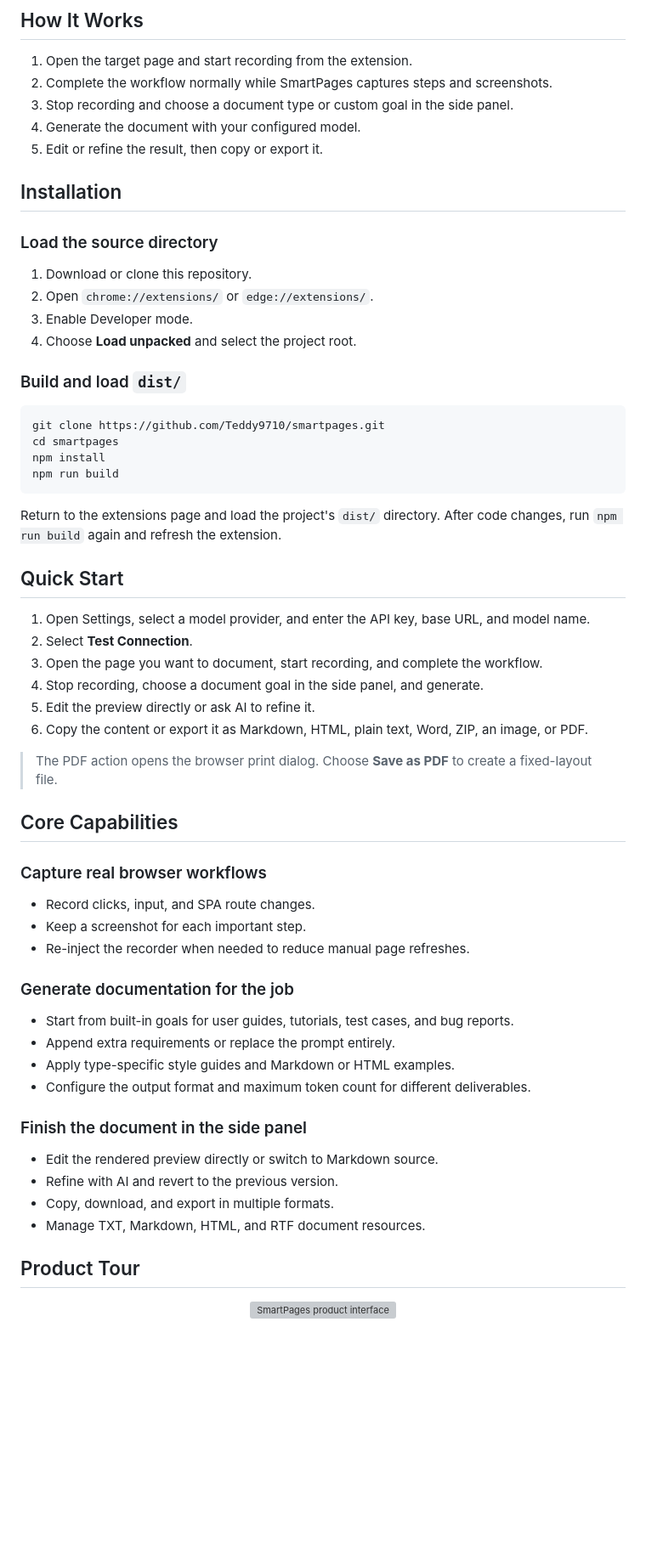
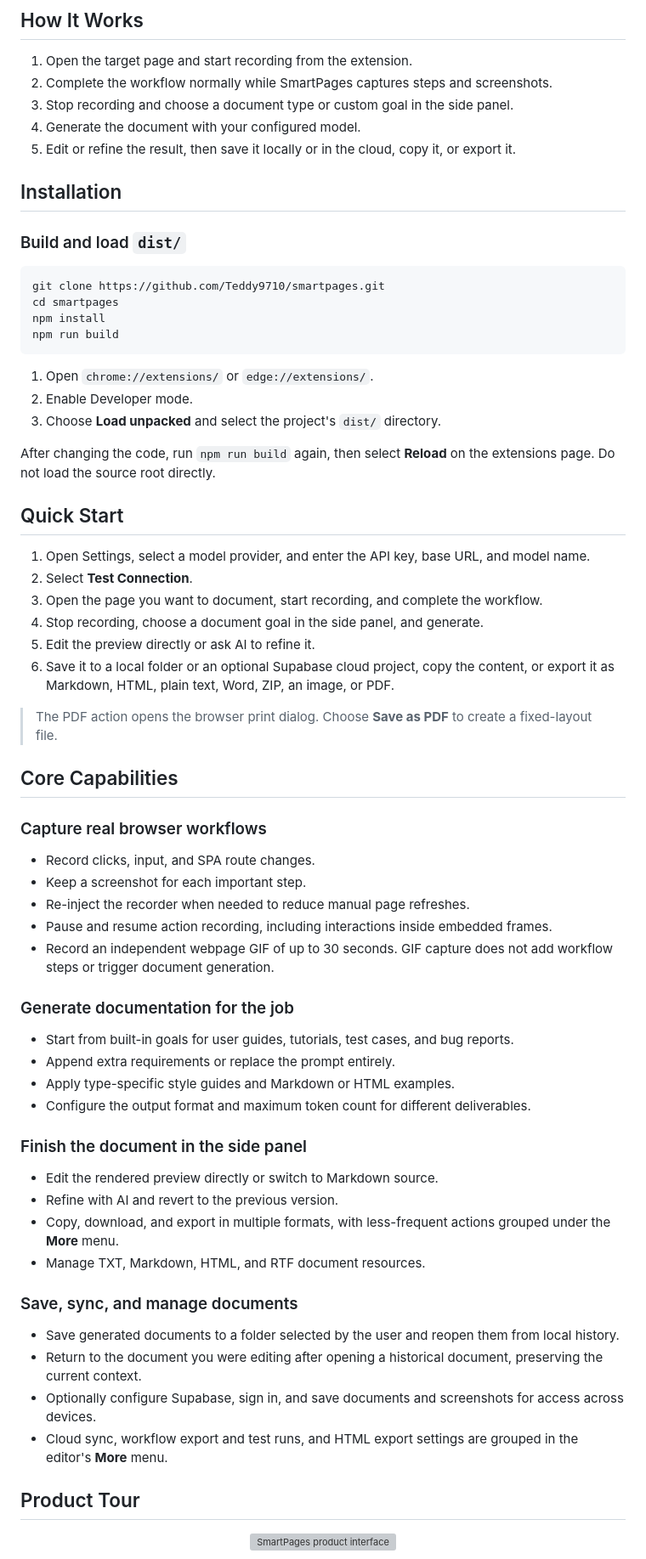
Before and after one commit to Teddy9710/smartpages, a Markdown page: README.en.md, the part around one of its changes. Shown at 85% size. Drawn GitHub-style; blank space fills up the shorter version; grey boxes are pictures that could not be loaded.

Commit message:
docs: sync bilingual readmes with current features

````diff
--- a/README.en.md
+++ b/README.en.md
@@ -42,16 +42,9 @@ The slow part of writing a user guide, test case, or bug report is rarely the wo
 2. Complete the workflow normally while SmartPages captures steps and screenshots.
 3. Stop recording and choose a document type or custom goal in the side panel.
 4. Generate the document with your configured model.
-5. Edit or refine the result, then copy or export it.
+5. Edit or refine the result, then save it locally or in the cloud, copy it, or export it.
 
 ## Installation
-
-### Load the source directory
-
-1. Download or clone this repository.
-2. Open `chrome://extensions/` or `edge://extensions/`.
-3. Enable Developer mode.
-4. Choose **Load unpacked** and select the project root.
 
 ### Build and load `dist/`
 
@@ -62,7 +55,11 @@ npm install
 npm run build
 ```
 
-Return to the extensions page and load the project's `dist/` directory. After code changes, run `npm run build` again and refresh the extension.
+1. Open `chrome://extensions/` or `edge://extensions/`.
+2. Enable Developer mode.
+3. Choose **Load unpacked** and select the project's `dist/` directory.
+
+After changing the code, run `npm run build` again, then select **Reload** on the extensions page. Do not load the source root directly.
 
 ## Quick Start
 
@@ -71,7 +68,7 @@ Return to the extensions page and load the project's `dist/` directory. After co
 3. Open the page you want to document, start recording, and complete the workflow.
 4. Stop recording, choose a document goal in the side panel, and generate.
 5. Edit the preview directly or ask AI to refine it.
-6. Copy the content or export it as Markdown, HTML, plain text, Word, ZIP, an image, or PDF.
+6. Save it to a local folder or an optional Supabase cloud project, copy the content, or export it as Markdown, HTML, plain text, Word, ZIP, an image, or PDF.
 
 > The PDF action opens the browser print dialog. Choose **Save as PDF** to create a fixed-layout file.
 
@@ -82,6 +79,8 @@ Return to the extensions page and load the project's `dist/` directory. After co
 - Record clicks, input, and SPA route changes.
 - Keep a screenshot for each important step.
 - Re-inject the recorder when needed to reduce manual page refreshes.
+- Pause and resume action recording, including interactions inside embedded frames.
+- Record an independent webpage GIF of up to 30 seconds. GIF capture does not add workflow steps or trigger document generation.
 
 ### Generate documentation for the job
 
@@ -94,8 +93,15 @@ Return to the extensions page and load the project's `dist/` directory. After co
 
 - Edit the rendered preview directly or switch to Markdown source.
 - Refine with AI and revert to the previous version.
-- Copy, download, and export in multiple formats.
+- Copy, download, and export in multiple formats, with less-frequent actions grouped under the **More** menu.
 - Manage TXT, Markdown, HTML, and RTF document resources.
+
+### Save, sync, and manage documents
+
+- Save generated documents to a folder selected by the user and reopen them from local history.
+- Return to the document you were editing after opening a historical document, preserving the current context.
+- Optionally configure Supabase, sign in, and save documents and screenshots for access across devices.
+- Cloud sync, workflow export and test runs, and HTML export settings are grouped in the editor's **More** menu.
 
 ## Product Tour
 
````
Also changed, not shown: other parts of README.en.md (+21 -3 lines), README.md (+24 -15 lines).
